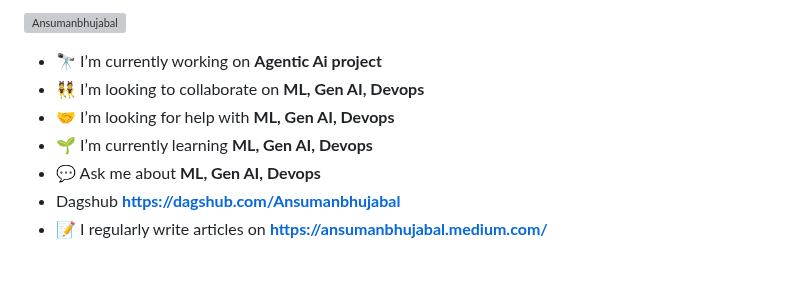
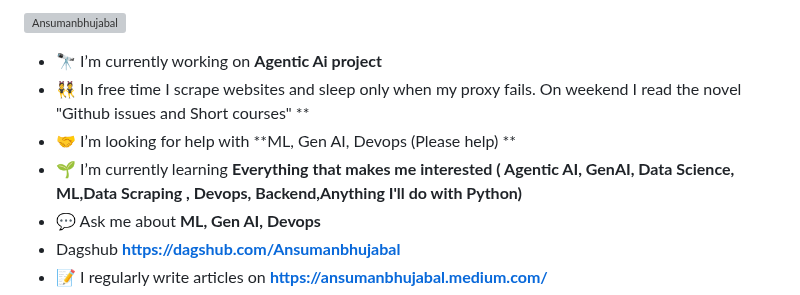
Before and after one commit to Ansumanbhujabal/Ansumanbhujabal, a Markdown page: README.md, the part around the change. Rendered like a GitHub page; blank space fills up the shorter version; grey boxes are pictures that could not be loaded.

```diff
--- a/README.md
+++ b/README.md
@@ -5,9 +5,10 @@
 <p align="left"> <a href="https://github.com/ryo-ma/github-profile-trophy"><img src="https://github-profile-trophy.vercel.app/?username=Ansumanbhujabal&theme=tokyonight" alt="Ansumanbhujabal" /></a> </p>
 
 - 🔭 I’m currently working on  **Agentic Ai project**
-- 👯 I’m looking to collaborate on **ML, Gen AI, Devops**
-- 🤝 I’m looking for help with **ML, Gen AI, Devops**
-- 🌱 I’m currently learning **ML, Gen AI, Devops**
+- 👯 In free time I scrape websites and sleep only when my proxy fails.
+      On weekend I read the novel "Github issues and Short courses" **
+- 🤝 I’m looking for help with **ML, Gen AI, Devops (Please help) **
+- 🌱 I’m currently learning **Everything that makes me interested ( Agentic AI, GenAI, Data Science, ML,Data Scraping , Devops, Backend,Anything I'll do with Python)**
 - 💬 Ask me about **ML, Gen AI, Devops**
 - Dagshub **https://dagshub.com/Ansumanbhujabal**
 - 📝 I regularly write articles on **https://ansumanbhujabal.medium.com/**
```
